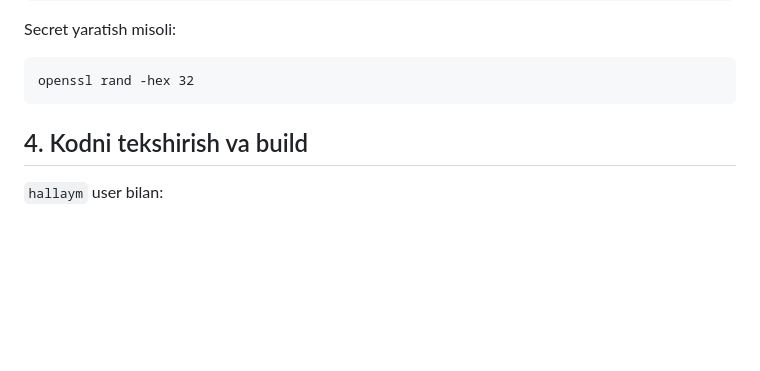
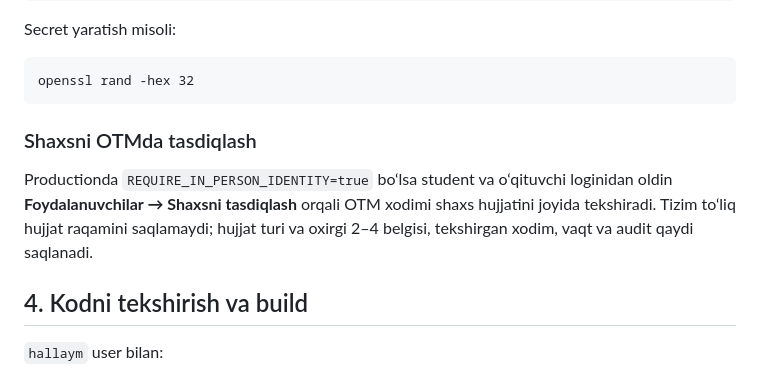
Before and after one commit to hallaymstore/masofaviy2, a Markdown page: deploy/README_UZ.md, the part around the change. Drawn GitHub-style; blank space fills up the shorter version.

Commit message:
Document in-person identity gate for production

```diff
--- a/deploy/README_UZ.md
+++ b/deploy/README_UZ.md
@@ -69,6 +69,10 @@ Root `.env`da kamida:
 Secret yaratish misoli:
 
     openssl rand -hex 32
+
+### Shaxsni OTMda tasdiqlash
+
+Productionda `REQUIRE_IN_PERSON_IDENTITY=true` bo‘lsa student va o‘qituvchi loginidan oldin **Foydalanuvchilar → Shaxsni tasdiqlash** orqali OTM xodimi shaxs hujjatini joyida tekshiradi. Tizim to‘liq hujjat raqamini saqlamaydi; hujjat turi va oxirgi 2–4 belgisi, tekshirgan xodim, vaqt va audit qaydi saqlanadi.
 
 ## 4. Kodni tekshirish va build
 
```
